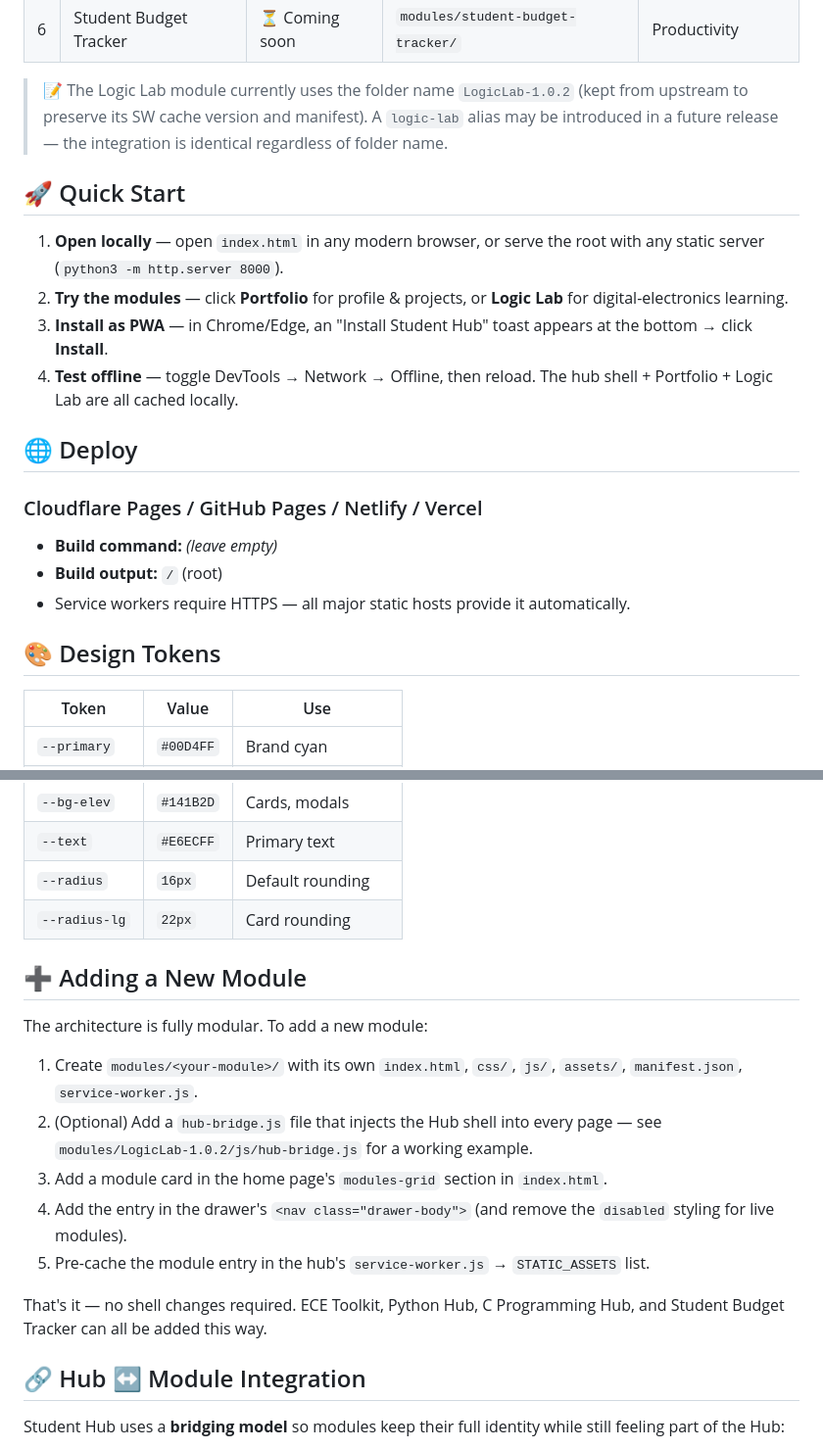
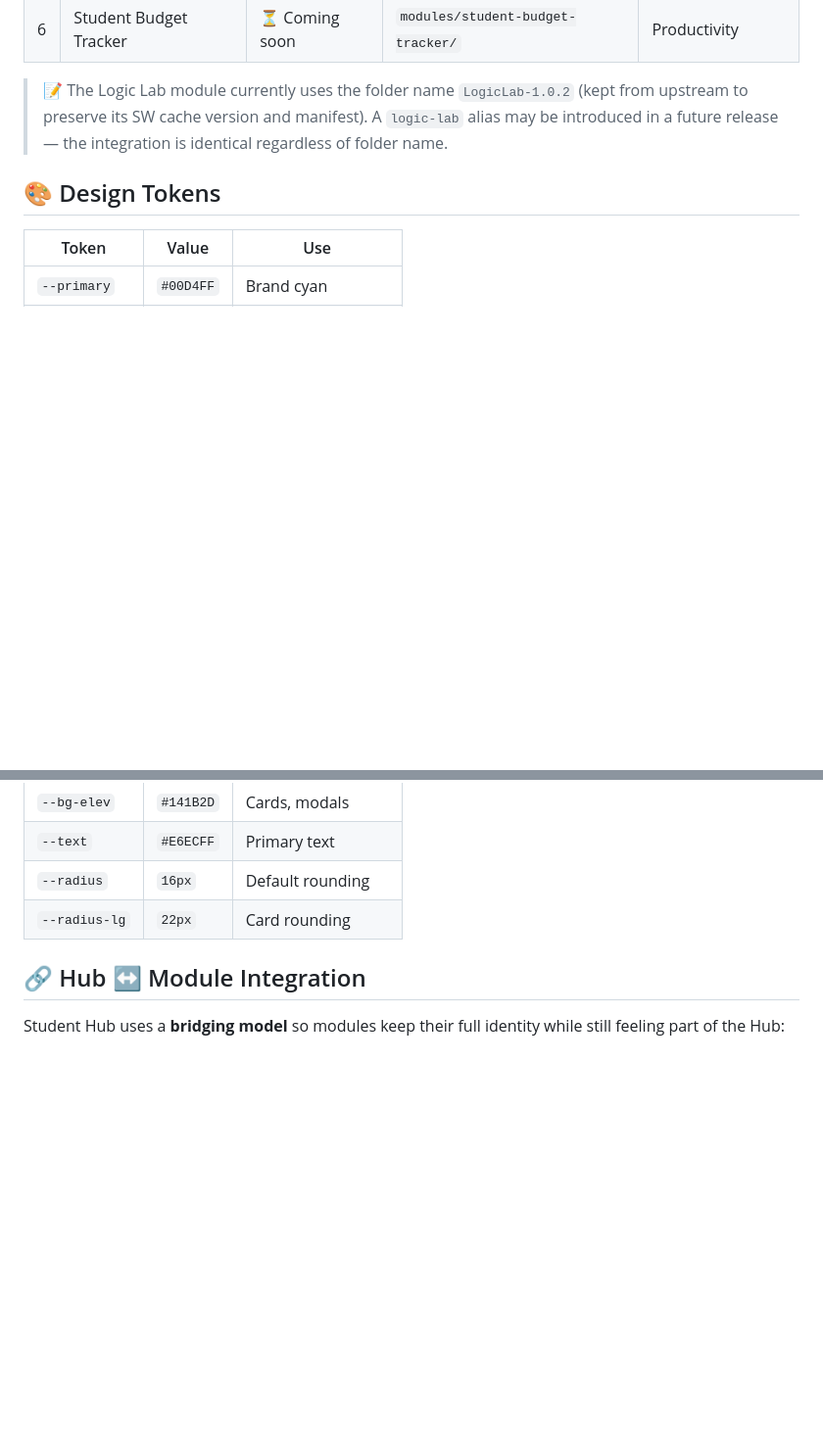
Before and after one commit to Shyam2010-Py/LearningHub, a Markdown page: README.md, 2 parts joined by grey strips. Shown at 98% size. Rendered like a GitHub page; blank space fills up the shorter version.

Commit message:
Remove Quick Start and Deploy sections from README
Removed quick start and deployment sections from README.

```diff
--- a/README.md
+++ b/README.md
@@ -115,21 +115,6 @@ student-hub/
 
 > 📝 The Logic Lab module currently uses the folder name `LogicLab-1.0.2` (kept from upstream to preserve its SW cache version and manifest). A `logic-lab` alias may be introduced in a future release — the integration is identical regardless of folder name.
 
-## 🚀 Quick Start
-
-1. **Open locally** — open `index.html` in any modern browser, or serve the root with any static server (`python3 -m http.server 8000`).
-2. **Try the modules** — click **Portfolio** for profile & projects, or **Logic Lab** for digital-electronics learning.
-3. **Install as PWA** — in Chrome/Edge, an "Install Student Hub" toast appears at the bottom → click **Install**.
-4. **Test offline** — toggle DevTools → Network → Offline, then reload. The hub shell + Portfolio + Logic Lab are all cached locally.
-
-## 🌐 Deploy
-
-### Cloudflare Pages / GitHub Pages / Netlify / Vercel
-
-- **Build command:** *(leave empty)*
-- **Build output:** `/` (root)
-- Service workers require HTTPS — all major static hosts provide it automatically.
-
 ## 🎨 Design Tokens
 
 | Token | Value | Use |
@@ -143,17 +128,6 @@ student-hub/
 | `--radius` | `16px` | Default rounding |
 | `--radius-lg` | `22px` | Card rounding |
 
-## ➕ Adding a New Module
-
-The architecture is fully modular. To add a new module:
-
-1. Create `modules/<your-module>/` with its own `index.html`, `css/`, `js/`, `assets/`, `manifest.json`, `service-worker.js`.
-2. (Optional) Add a `hub-bridge.js` file that injects the Hub shell into every page — see `modules/LogicLab-1.0.2/js/hub-bridge.js` for a working example.
-3. Add a module card in the home page's `modules-grid` section in `index.html`.
-4. Add the entry in the drawer's `<nav class="drawer-body">` (and remove the `disabled` styling for live modules).
-5. Pre-cache the module entry in the hub's `service-worker.js` → `STATIC_ASSETS` list.
-
-That's it — no shell changes required. ECE Toolkit, Python Hub, C Programming Hub, and Student Budget Tracker can all be added this way.
 
 ## 🔗 Hub ↔ Module Integration
 
```
